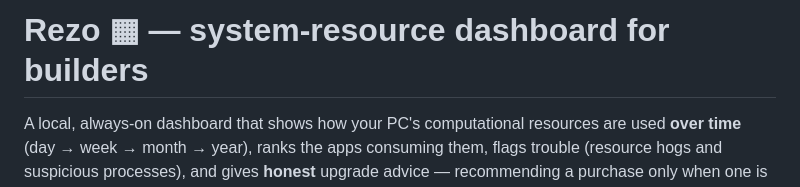
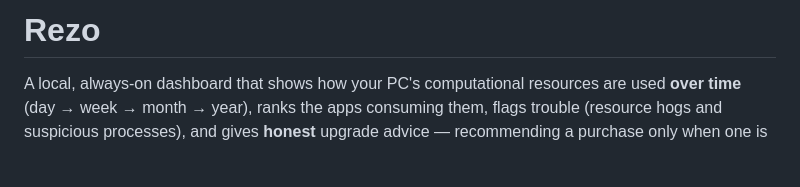
Before and after one commit to chriswu8/Rezo, a Markdown page: README.md, the part around the change. Rendered like a GitHub page; blank space fills up the shorter version.

Commit message:
Change project title in README
Updated the project title in the README.

```diff
--- a/README.md
+++ b/README.md
@@ -1,4 +1,4 @@
-# Rezo ▦ — system-resource dashboard for builders
+# Rezo
 
 A local, always-on dashboard that shows how your PC's computational resources are
 used **over time** (day → week → month → year), ranks the apps consuming them,
```
